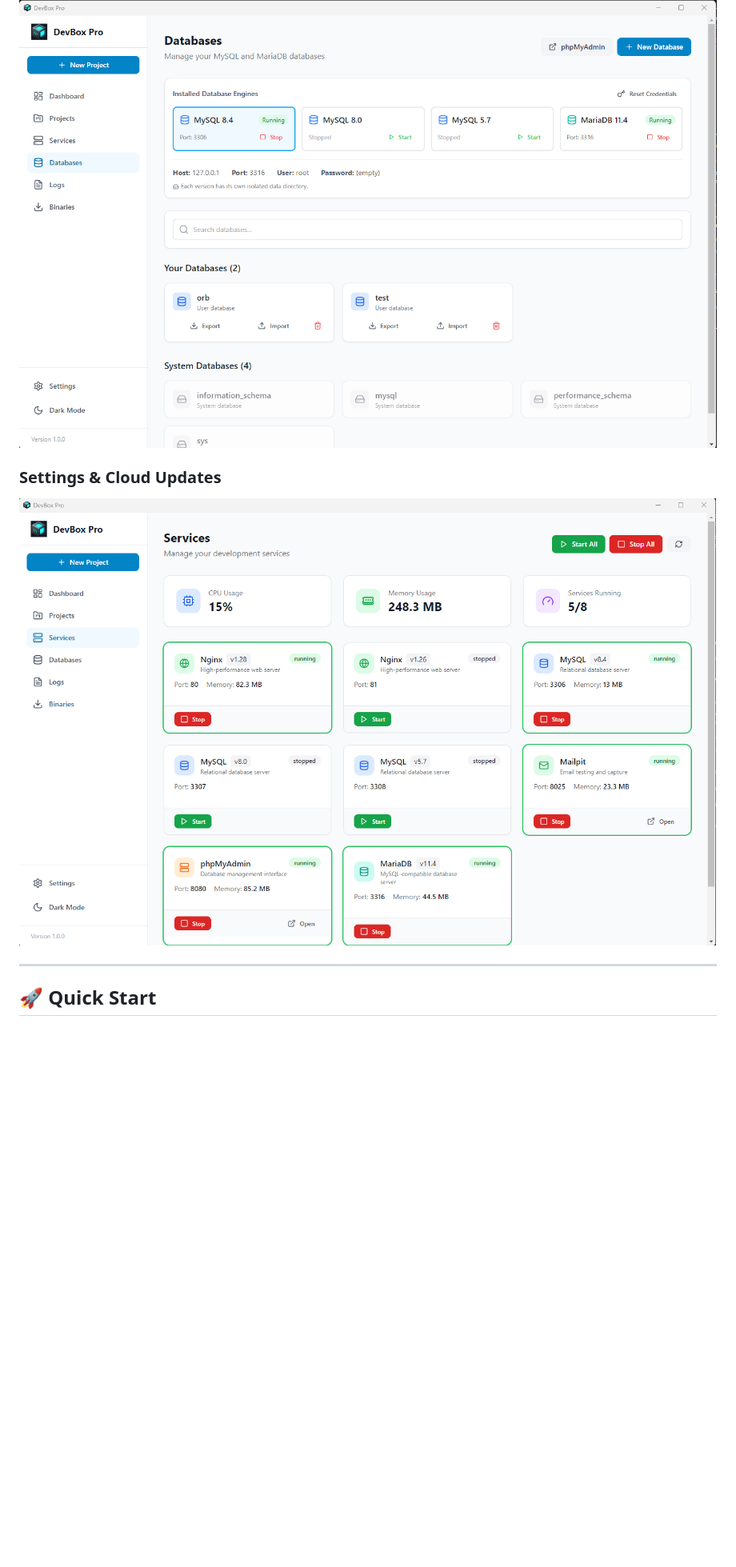
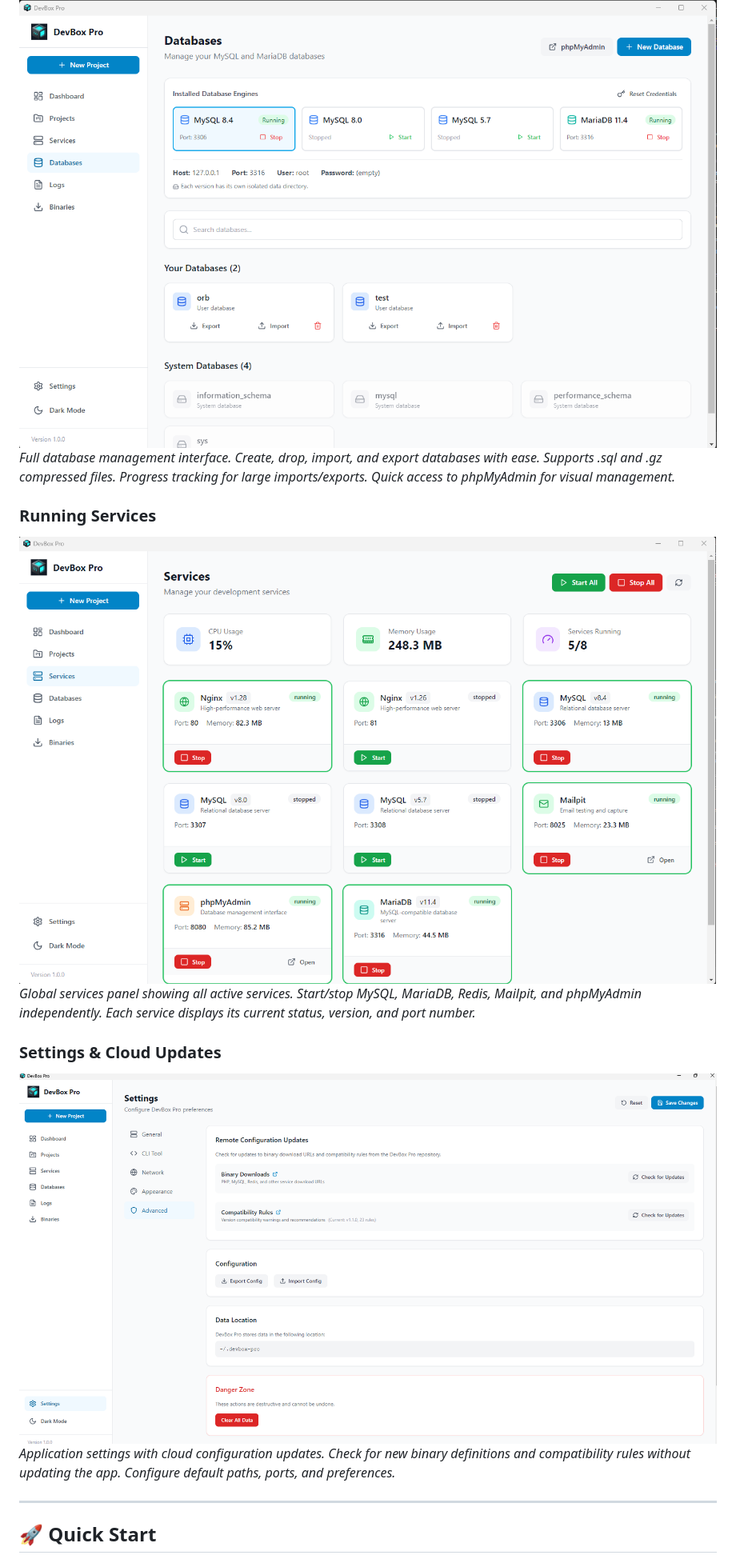
Before and after one commit to JeffGepiga/DevBoxPro, a Markdown page: README.MD, the part around one of its changes. Shown at 80% size. Rendered like a GitHub page; pictures changed too: screenshots/pic-9.png (added); blank space fills up the shorter version.

```diff
--- a/README.MD
+++ b/README.MD
@@ -108,9 +114,15 @@ DevBox Pro is a standalone desktop application that provides everything you need
 
 ### Database Management
 ![Databases](screenshots/pic-7.png)
+*Full database management interface. Create, drop, import, and export databases with ease. Supports .sql and .gz compressed files. Progress tracking for large imports/exports. Quick access to phpMyAdmin for visual management.*
+
+### Running Services
+![Running Services](screenshots/pic-8.png)
+*Global services panel showing all active services. Start/stop MySQL, MariaDB, Redis, Mailpit, and phpMyAdmin independently. Each service displays its current status, version, and port number.*
 
 ### Settings & Cloud Updates
-![Settings](screenshots/pic-8.png)
+![Settings](screenshots/pic-9.png)
+*Application settings with cloud configuration updates. Check for new binary definitions and compatibility rules without updating the app. Configure default paths, ports, and preferences.*
 
 ---
 
```
Also changed, not shown: other parts of README.MD (+19 -13 lines).
